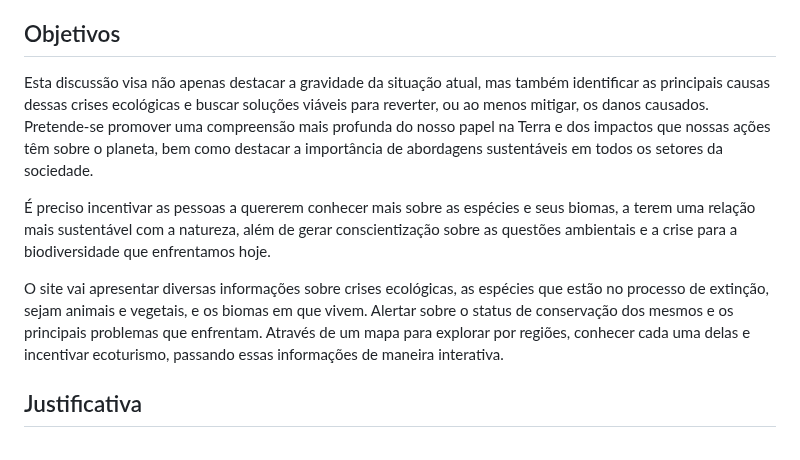
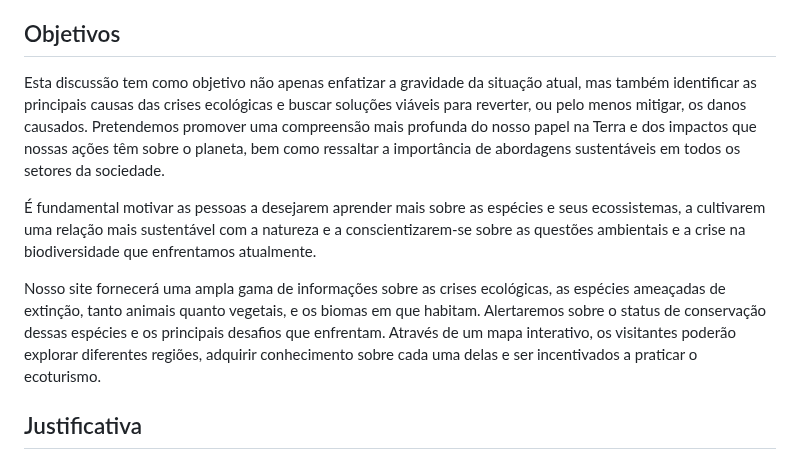
Before and after one commit to ICEI-PUC-Minas-PMV-SI/pmv-si-2023-2-pe1-t1-baoba-pmv, a Markdown page: docs/context.md, the part around the change. GitHub-like rendering.

Commit message:
Revisão dos objetivos #8

```diff
--- a/docs/context.md
+++ b/docs/context.md
@@ -18,12 +18,11 @@ Em última análise, este desafio requer uma abordagem multifacetada. Devemos pr
 
 ## Objetivos
 
-Esta discussão visa não apenas destacar a gravidade da situação atual, mas também identificar as principais causas dessas crises ecológicas e buscar soluções viáveis para reverter, ou ao menos mitigar, os danos causados. Pretende-se promover uma compreensão mais profunda do nosso papel na Terra e dos impactos que nossas ações têm sobre o planeta, bem como destacar a importância de abordagens sustentáveis em todos os setores da sociedade.
+Esta discussão tem como objetivo não apenas enfatizar a gravidade da situação atual, mas também identificar as principais causas das crises ecológicas e buscar soluções viáveis para reverter, ou pelo menos mitigar, os danos causados. Pretendemos promover uma compreensão mais profunda do nosso papel na Terra e dos impactos que nossas ações têm sobre o planeta, bem como ressaltar a importância de abordagens sustentáveis em todos os setores da sociedade.
 
-É preciso incentivar as pessoas a quererem conhecer mais sobre as espécies e seus biomas, a terem uma relação mais sustentável com a natureza, além de gerar conscientização sobre as questões ambientais e a crise para a biodiversidade que enfrentamos hoje.
+É fundamental motivar as pessoas a desejarem aprender mais sobre as espécies e seus ecossistemas, a cultivarem uma relação mais sustentável com a natureza e a conscientizarem-se sobre as questões ambientais e a crise na biodiversidade que enfrentamos atualmente.
 
-O site vai apresentar diversas informações sobre crises ecológicas, as espécies que estão no processo de extinção, sejam animais e vegetais, e os biomas em que vivem. Alertar sobre o status de conservação dos mesmos e os principais problemas que enfrentam.
-Através de um mapa para explorar por regiões, conhecer cada uma delas e incentivar ecoturismo, passando essas informações de maneira interativa.
+Nosso site fornecerá uma ampla gama de informações sobre as crises ecológicas, as espécies ameaçadas de extinção, tanto animais quanto vegetais, e os biomas em que habitam. Alertaremos sobre o status de conservação dessas espécies e os principais desafios que enfrentam. Através de um mapa interativo, os visitantes poderão explorar diferentes regiões, adquirir conhecimento sobre cada uma delas e ser incentivados a praticar o ecoturismo.
 
 ## Justificativa
 
```
